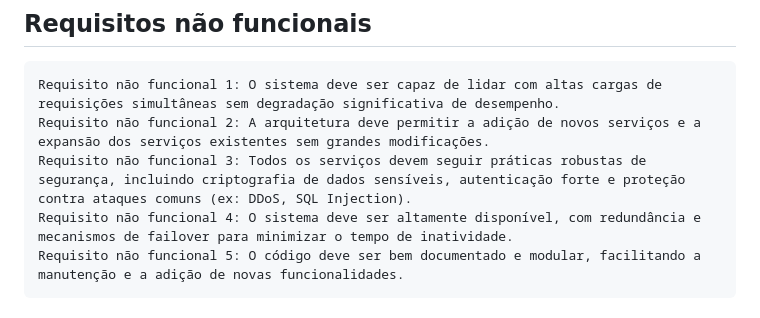
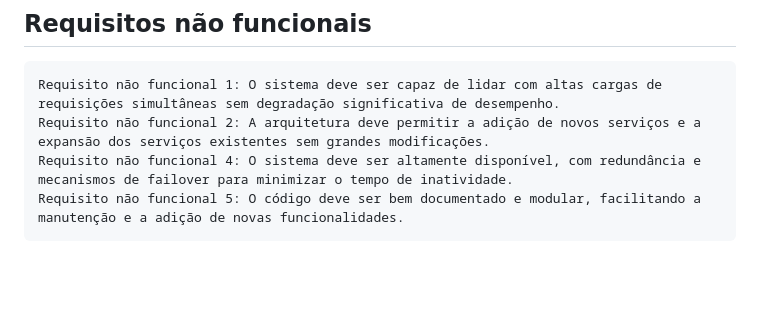
Before and after one commit to antonioThomaz1903/ddd-clima, a Markdown page: README.md, the part around the change. Drawn GitHub-style; blank space fills up the shorter version.

Commit message:
docs: ajustando requisitos nao funcionais do sistema

```diff
--- a/README.md
+++ b/README.md
@@ -52,6 +52,5 @@ O objetivo principal deste sistema é fornecer um meio eficiente e escalável pa
 
     Requisito não funcional 1: O sistema deve ser capaz de lidar com altas cargas de requisições simultâneas sem degradação significativa de desempenho.
     Requisito não funcional 2: A arquitetura deve permitir a adição de novos serviços e a expansão dos serviços existentes sem grandes modificações.
-    Requisito não funcional 3: Todos os serviços devem seguir práticas robustas de segurança, incluindo criptografia de dados sensíveis, autenticação forte e proteção contra ataques comuns (ex: DDoS, SQL Injection).
     Requisito não funcional 4: O sistema deve ser altamente disponível, com redundância e mecanismos de failover para minimizar o tempo de inatividade.
     Requisito não funcional 5: O código deve ser bem documentado e modular, facilitando a manutenção e a adição de novas funcionalidades.
```
